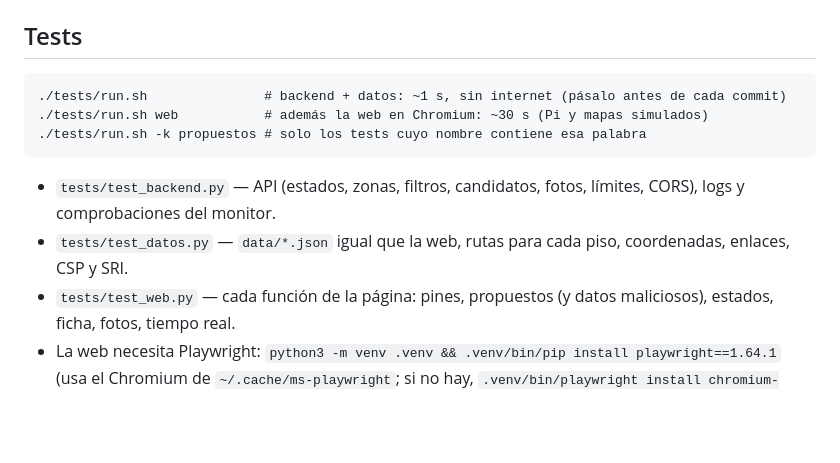
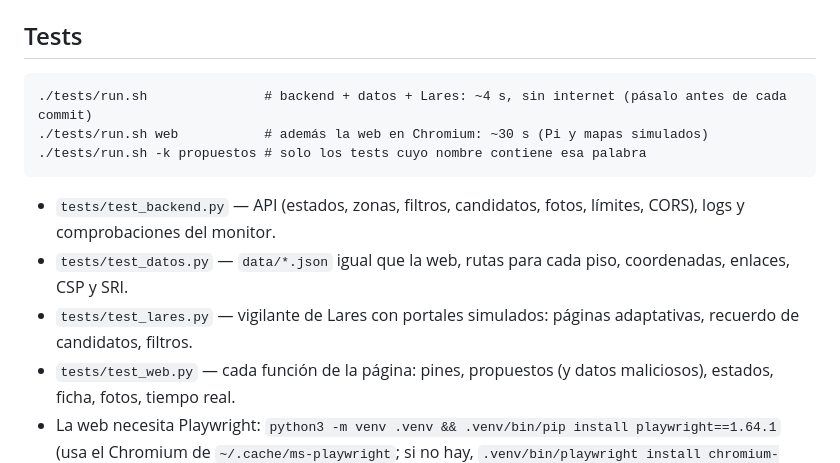
Before and after one commit to jonlarra1/pisos-cph, a Markdown page: README.md, the part around the change. Rendered like a GitHub page; blank space fills up the shorter version.

Commit message:
docs: note Lares paging change and its tests

````diff
--- a/README.md
+++ b/README.md
@@ -19,12 +19,13 @@ Abre http://localhost:8000 (no con file://).
 
 ## Tests
 ```
-./tests/run.sh               # backend + datos: ~1 s, sin internet (pásalo antes de cada commit)
+./tests/run.sh               # backend + datos + Lares: ~4 s, sin internet (pásalo antes de cada commit)
 ./tests/run.sh web           # además la web en Chromium: ~30 s (Pi y mapas simulados)
 ./tests/run.sh -k propuestos # solo los tests cuyo nombre contiene esa palabra
 ```
 - `tests/test_backend.py` — API (estados, zonas, filtros, candidatos, fotos, límites, CORS), logs y comprobaciones del monitor.
 - `tests/test_datos.py` — `data/*.json` igual que la web, rutas para cada piso, coordenadas, enlaces, CSP y SRI.
+- `tests/test_lares.py` — vigilante de Lares con portales simulados: páginas adaptativas, recuerdo de candidatos, filtros.
 - `tests/test_web.py` — cada función de la página: pines, propuestos (y datos maliciosos), estados, ficha, fotos, tiempo real.
 - La web necesita Playwright: `python3 -m venv .venv && .venv/bin/pip install playwright==1.64.1`
   (usa el Chromium de `~/.cache/ms-playwright`; si no hay, `.venv/bin/playwright install chromium-headless-shell`).
````
Also changed, not shown: CLAUDE.md (+3 -2 lines).
